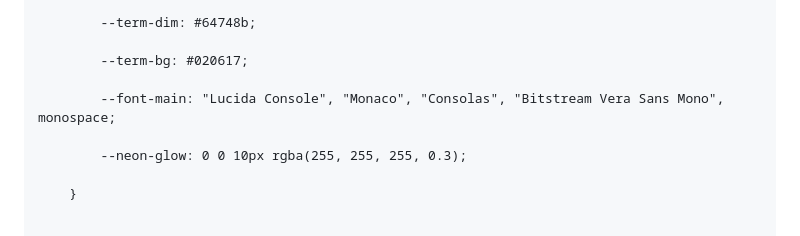
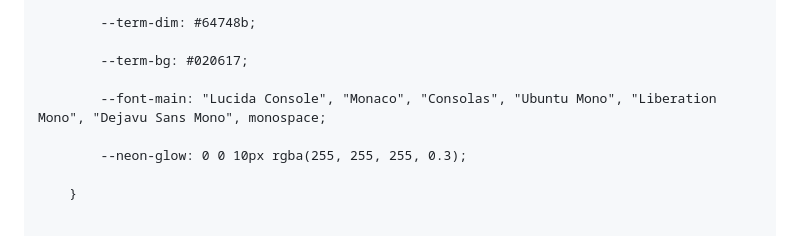
Before and after one commit to derin242/derin242.github.io, a Markdown page: README.md, the part around the change. GitHub-like rendering.

Commit message:
Update font options in README.md

```diff
--- a/README.md
+++ b/README.md
@@ -17,7 +17,7 @@
 
             --term-bg: #020617;
 
-            --font-main: "Lucida Console", "Monaco", "Consolas", "Bitstream Vera Sans Mono", monospace;
+            --font-main: "Lucida Console", "Monaco", "Consolas", "Ubuntu Mono", "Liberation Mono", "Dejavu Sans Mono", monospace;
 
             --neon-glow: 0 0 10px rgba(255, 255, 255, 0.3);
 
```
